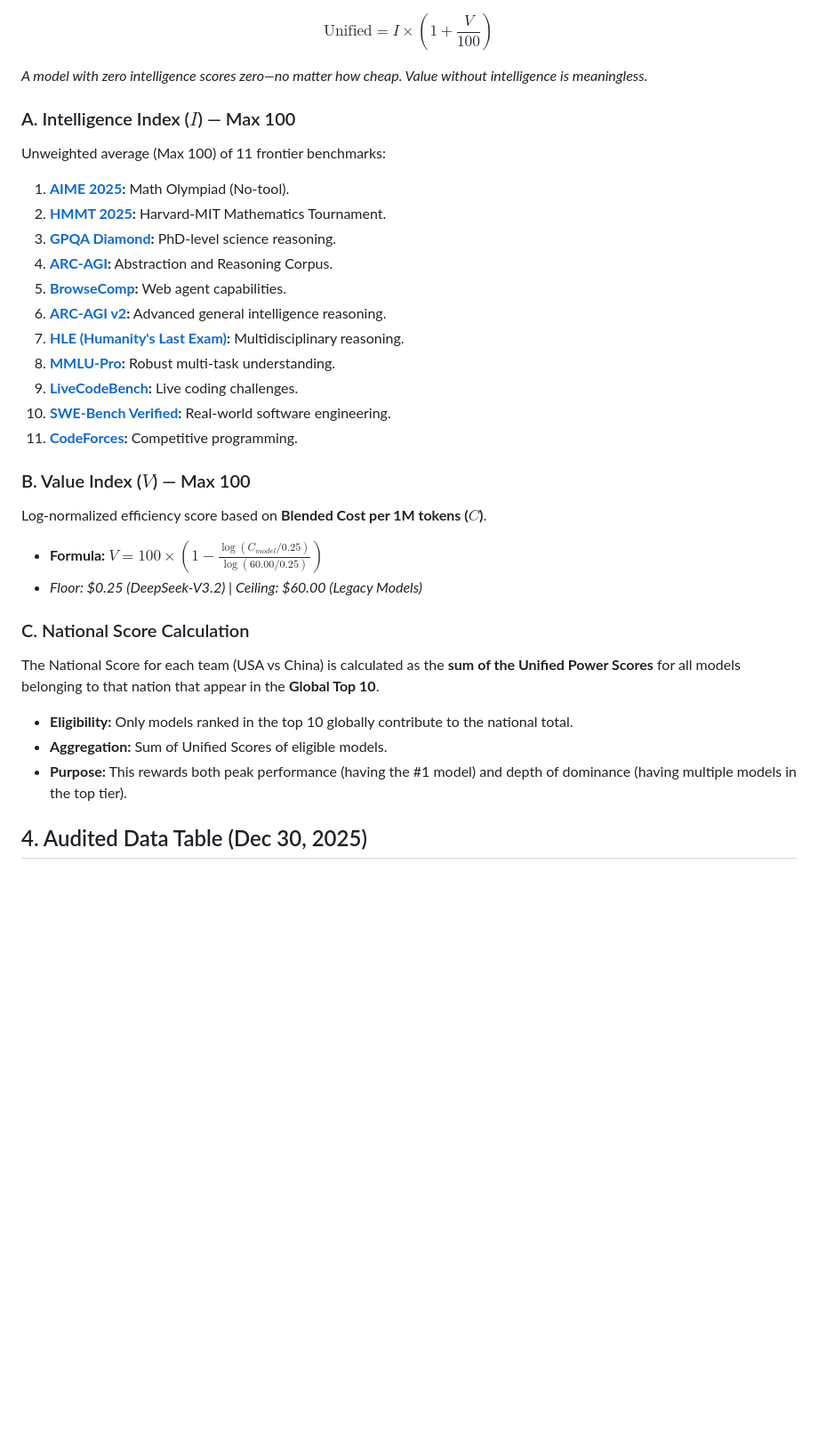
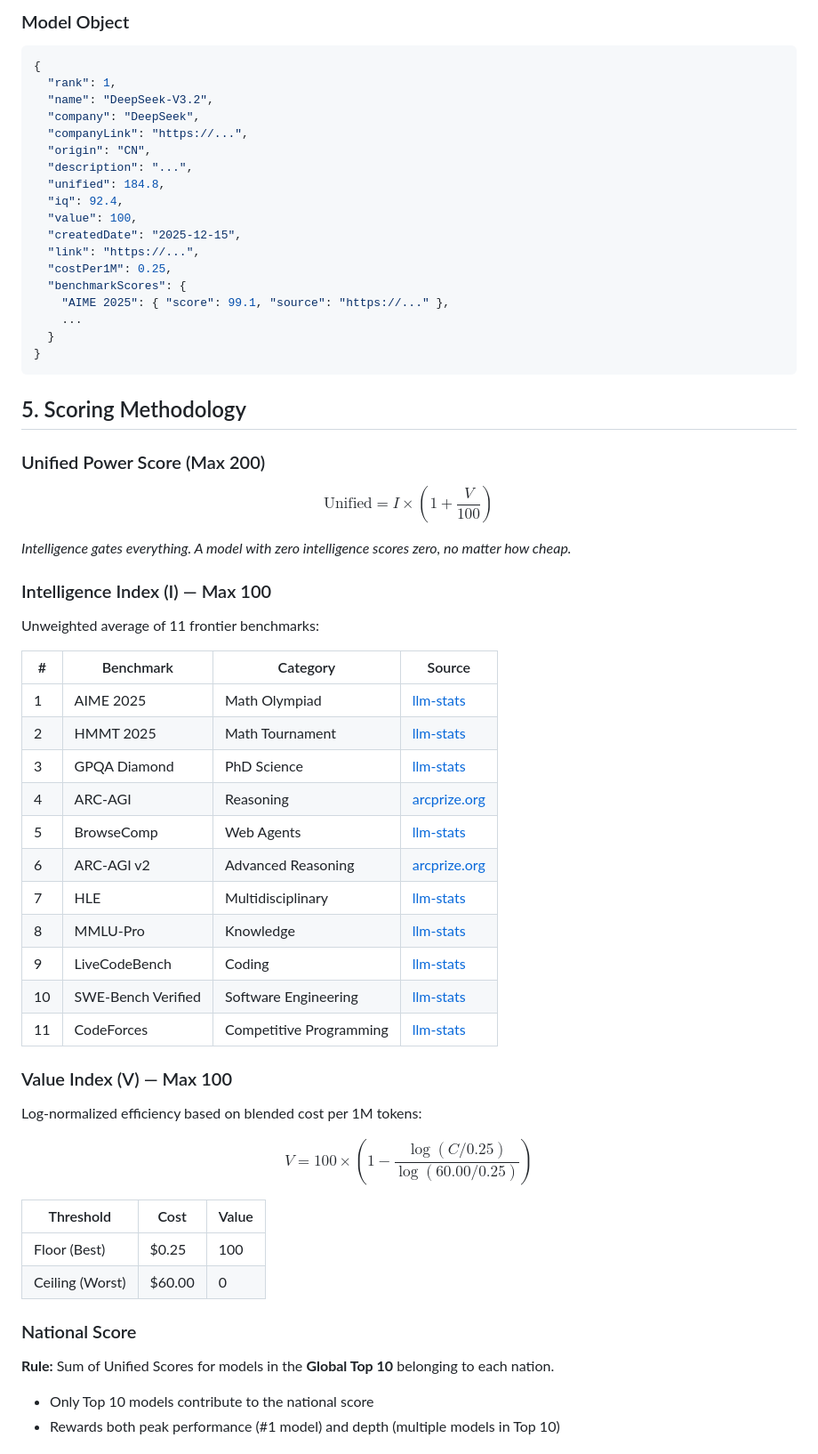
Before and after one commit to ChiefInnovator/usvschinaai, a Markdown page: specifications.md, the part around the change printed below. Shown: that part at 89% size. GitHub-like rendering; blank space fills up the shorter version.

````diff
--- a/specifications.md
+++ b/specifications.md
@@ -24,38 +76,67 @@ The **Unified Power Score** (Max 200) uses **Intelligence-Gated Value** — wher
+### Model Object
+
+```json
+{
+  "rank": 1,
+  "name": "DeepSeek-V3.2",
+  "company": "DeepSeek",
+  "companyLink": "https://...",
+  "origin": "CN",
+  "description": "...",
+  "unified": 184.8,
+  "iq": 92.4,
+  "value": 100,
+  "createdDate": "2025-12-15",
+  "link": "https://...",
+  "costPer1M": 0.25,
+  "benchmarkScores": {
+    "AIME 2025": { "score": 99.1, "source": "https://..." },
+    ...
+  }
+}
+```
+
+## 5. Scoring Methodology
+
+### Unified Power Score (Max 200)
 
 $$\text{Unified} = I \times \left(1 + \frac{V}{100}\right)$$
 
-*A model with zero intelligence scores zero—no matter how cheap. Value without intelligence is meaningless.*
+*Intelligence gates everything. A model with zero intelligence scores zero, no matter how cheap.*
 
-### A. Intelligence Index ($I$) — Max 100
+### Intelligence Index (I) — Max 100
 
-Unweighted average (Max 100) of 11 frontier benchmarks:
+Unweighted average of 11 frontier benchmarks:
 
-1. **[AIME 2025](https://llm-stats.com/benchmarks/aime-2025):** Math Olympiad (No-tool).
-2. **[HMMT 2025](https://llm-stats.com/benchmarks/hmmt):** Harvard-MIT Mathematics Tournament.
-3. **[GPQA Diamond](https://llm-stats.com/benchmarks/gpqa):** PhD-level science reasoning.
-4. **[ARC-AGI](https://arcprize.org/):** Abstraction and Reasoning Corpus.
-5. **[BrowseComp](https://llm-stats.com/benchmarks/browsecomp):** Web agent capabilities.
-6. **[ARC-AGI v2](https://arcprize.org/):** Advanced general intelligence reasoning.
-7. **[HLE (Humanity's Last Exam)](https://llm-stats.com/benchmarks/hle):** Multidisciplinary reasoning.
-8. **[MMLU-Pro](https://llm-stats.com/benchmarks/mmlu-pro):** Robust multi-task understanding.
-9. **[LiveCodeBench](https://llm-stats.com/benchmarks/livecodebench):** Live coding challenges.
-10. **[SWE-Bench Verified](https://llm-stats.com/benchmarks/swe-bench-verified):** Real-world software engineering.
-11. **[CodeForces](https://llm-stats.com/benchmarks/codeforces):** Competitive programming.
+| # | Benchmark | Category | Source |
+|---|-----------|----------|--------|
+| 1 | AIME 2025 | Math Olympiad | [llm-stats](https://llm-stats.com/benchmarks/aime-2025) |
+| 2 | HMMT 2025 | Math Tournament | [llm-stats](https://llm-stats.com/benchmarks/hmmt) |
+| 3 | GPQA Diamond | PhD Science | [llm-stats](https://llm-stats.com/benchmarks/gpqa) |
+| 4 | ARC-AGI | Reasoning | [arcprize.org](https://arcprize.org/) |
+| 5 | BrowseComp | Web Agents | [llm-stats](https://llm-stats.com/benchmarks/browsecomp) |
+| 6 | ARC-AGI v2 | Advanced Reasoning | [arcprize.org](https://arcprize.org/) |
+| 7 | HLE | Multidisciplinary | [llm-stats](https://llm-stats.com/benchmarks/hle) |
+| 8 | MMLU-Pro | Knowledge | [llm-stats](https://llm-stats.com/benchmarks/mmlu-pro) |
+| 9 | LiveCodeBench | Coding | [llm-stats](https://llm-stats.com/benchmarks/livecodebench) |
+| 10 | SWE-Bench Verified | Software Engineering | [llm-stats](https://llm-stats.com/benchmarks/swe-bench-verified) |
+| 11 | CodeForces | Competitive Programming | [llm-stats](https://llm-stats.com/benchmarks/codeforces) |
 
-### B. Value Index ($V$) — Max 100
+### Value Index (V) — Max 100
 
-Log-normalized efficiency score based on **Blended Cost per 1M tokens ($C$)**.
+Log-normalized efficiency based on blended cost per 1M tokens:
 
-* **Formula:** $V = 100 \times (1 - \frac{\log(C_{model} / 0.25)}{\log(60.00 / 0.25)})$
-* *Floor: $0.25 (DeepSeek-V3.2) | Ceiling: $60.00 (Legacy Models)*
+$$V = 100 \times \left(1 - \frac{\log(C / 0.25)}{\log(60.00 / 0.25)}\right)$$
 
-### C. National Score Calculation
+| Threshold | Cost | Value |
+|-----------|------|-------|
+| Floor (Best) | $0.25 | 100 |
+| Ceiling (Worst) | $60.00 | 0 |
 
-The National Score for each team (USA vs China) is calculated as the **sum of the Unified Power Scores** for all models belonging to that nation that appear in the **Global Top 10**.
+### National Score
 
-*   **Eligibility:** Only models ranked in the top 10 globally contribute to the national total.
-*   **Aggregation:** Sum of Unified Scores of eligible models.
-*   **Purpose:** This rewards both peak performance (having the #1 model) and depth of dominance (having multiple models in the top tier).
+**Rule:** Sum of Unified Scores for models in the **Global Top 10** belonging to each nation.
 
-## 4. Audited Data Table (Dec 30, 2025)
+- Only Top 10 models contribute to the national score
+- Rewards both peak performance (#1 model) and depth (multiple models in Top 10)
 
````
Also changed, not shown: other parts of specifications.md (+122 -27 lines), README.md (+97 -54 lines).
